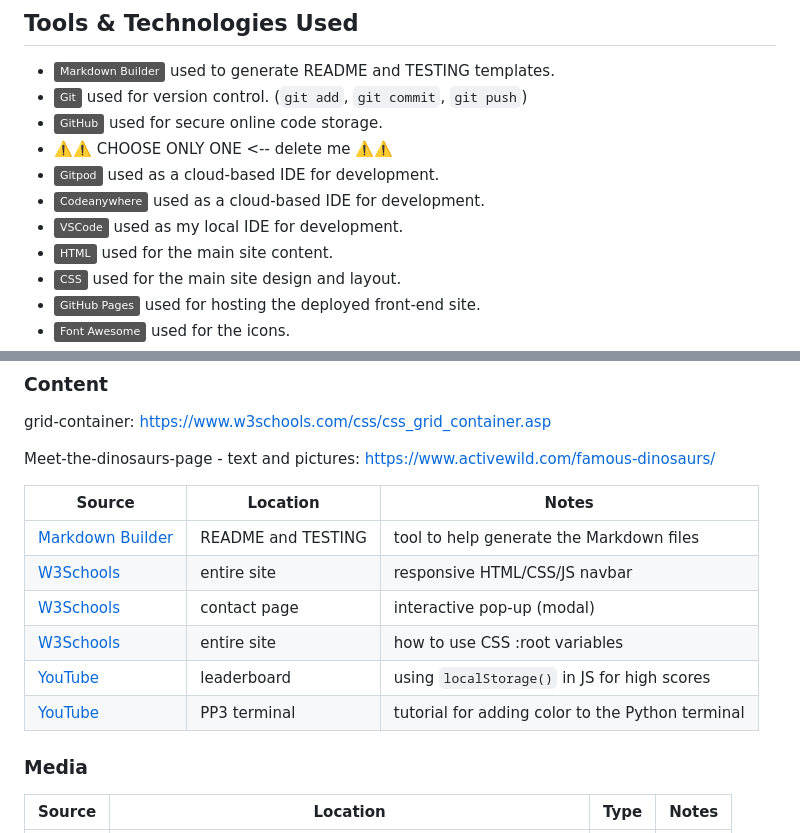
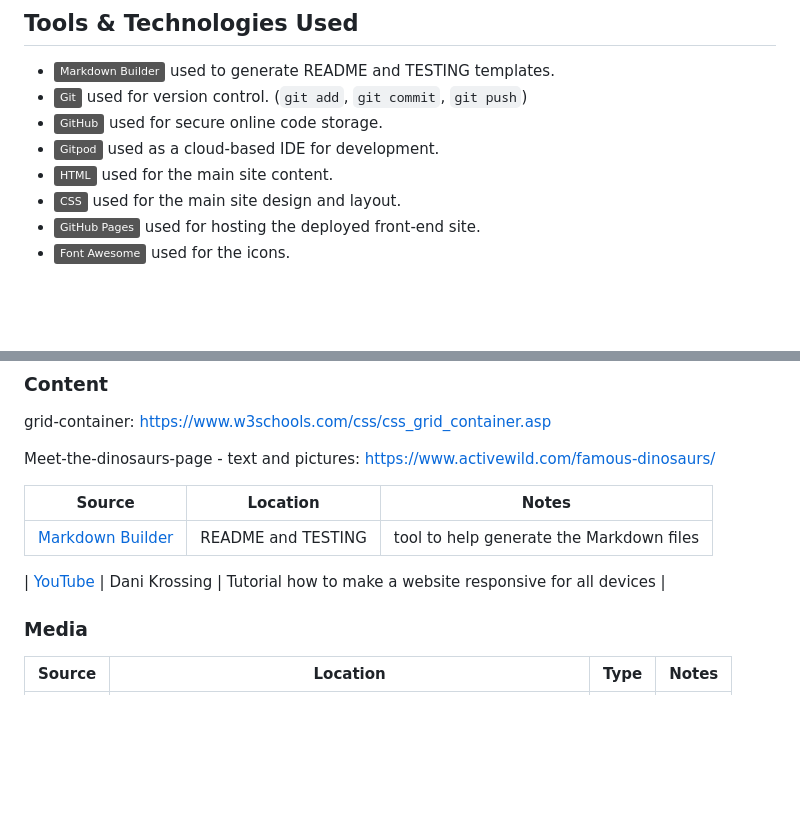
Before and after one commit to Maxcode0101/Dinosaurs-Kids-Club, a Markdown page: README.md, 2 parts joined by grey strips. Drawn GitHub-style; badges without logos; blank space fills up the shorter version.

```diff
--- a/README.md
+++ b/README.md
@@ -67,10 +67,7 @@ I used [coolors.co](https://coolors.co/7d3e00-e2f6b9-ffffff-be0404) to generate
 - [![Markdown Builder](https://img.shields.io/badge/Markdown_Builder-grey?logo=markdown&logoColor=000000)](https://tim.2bn.dev/markdown-builder) used to generate README and TESTING templates.
 - [![Git](https://img.shields.io/badge/Git-grey?logo=git&logoColor=F05032)](https://git-scm.com) used for version control. (`git add`, `git commit`, `git push`)
 - [![GitHub](https://img.shields.io/badge/GitHub-grey?logo=github&logoColor=181717)](https://github.com) used for secure online code storage.
-- ⚠️⚠️ CHOOSE ONLY ONE <-- delete me ⚠️⚠️
 - [![Gitpod](https://img.shields.io/badge/Gitpod-grey?logo=gitpod&logoColor=FFAE33)](https://gitpod.io) used as a cloud-based IDE for development.
-- [![Codeanywhere](https://img.shields.io/badge/Codeanywhere-grey?logo=ebox&logoColor=7F3F98)](https://codeanywhere.com) used as a cloud-based IDE for development.
-- [![VSCode](https://img.shields.io/badge/VSCode-grey?logo=visualstudiocode&logoColor=007ACC)](https://code.visualstudio.com) used as my local IDE for development.
 - [![HTML](https://img.shields.io/badge/HTML-grey?logo=html5&logoColor=E34F26)](https://en.wikipedia.org/wiki/HTML) used for the main site content.
 - [![CSS](https://img.shields.io/badge/CSS-grey?logo=css3&logoColor=1572B6)](https://en.wikipedia.org/wiki/CSS) used for the main site design and layout.
 - [![GitHub Pages](https://img.shields.io/badge/GitHub_Pages-grey?logo=githubpages&logoColor=222222)](https://pages.github.com) used for hosting the deployed front-end site.
@@ -146,11 +143,8 @@ https://www.activewild.com/famous-dinosaurs/
 | Source | Location | Notes |
 | --- | --- | --- |
 | [Markdown Builder](https://tim.2bn.dev/markdown-builder) | README and TESTING | tool to help generate the Markdown files |
-| [W3Schools](https://www.w3schools.com/howto/howto_js_topnav_responsive.asp) | entire site | responsive HTML/CSS/JS navbar |
-| [W3Schools](https://www.w3schools.com/howto/howto_css_modals.asp) | contact page | interactive pop-up (modal) |
-| [W3Schools](https://www.w3schools.com/css/css3_variables.asp) | entire site | how to use CSS :root variables |
-| [YouTube](https://www.youtube.com/watch?v=YL1F4dCUlLc) | leaderboard | using `localStorage()` in JS for high scores |
-| [YouTube](https://www.youtube.com/watch?v=u51Zjlnui4Y) | PP3 terminal | tutorial for adding color to the Python terminal |
+
+| [YouTube](https://www.youtube.com/watch?v=UUjNEMXZA-k) | Dani Krossing | Tutorial how to make a website responsive for all devices |
 
 ### Media
 
```
Also changed, not shown: TESTING.md (+4 -4 lines).
